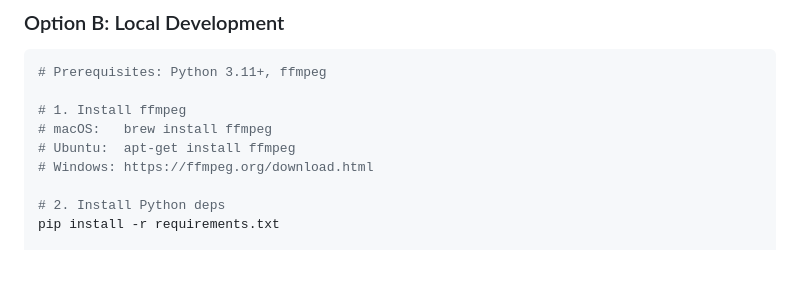
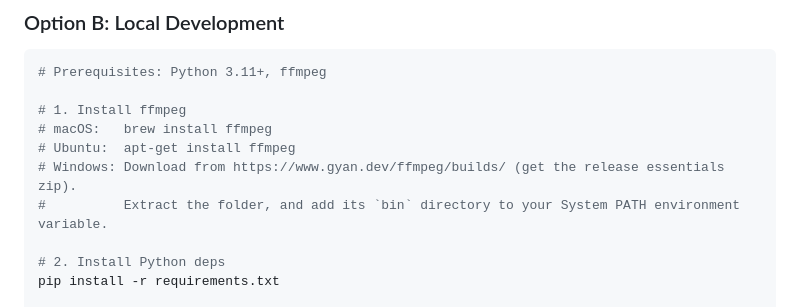
Before and after one commit to vis-hal-git/AI-Dub-Studio, a Markdown page: README.md, the part around the change. Rendered like a GitHub page; blank space fills up the shorter version.

Commit message:
Update README with FFmpeg installation instructions for Windows

```diff
--- a/README.md
+++ b/README.md
@@ -80,7 +80,8 @@ docker compose up --build
 # 1. Install ffmpeg
 # macOS:   brew install ffmpeg
 # Ubuntu:  apt-get install ffmpeg
-# Windows: https://ffmpeg.org/download.html
+# Windows: Download from https://www.gyan.dev/ffmpeg/builds/ (get the release essentials zip).
+#          Extract the folder, and add its `bin` directory to your System PATH environment variable.
 
 # 2. Install Python deps
 pip install -r requirements.txt
```
